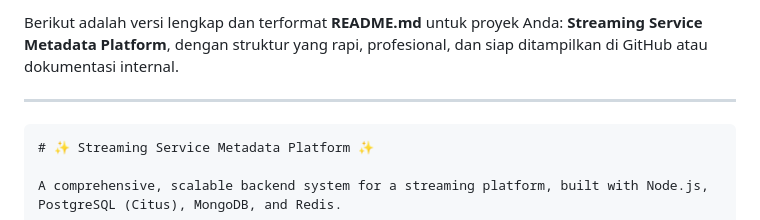
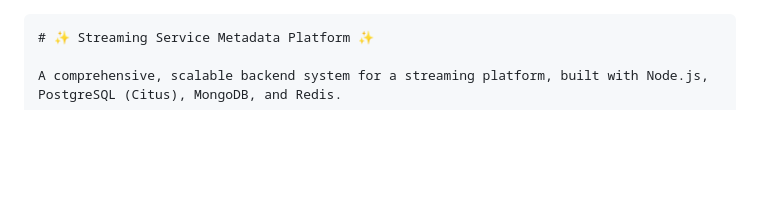
Before and after one commit to Ikbal-hand/streaming-api-pdt, a Markdown page: README.Md, the part around the change. Drawn GitHub-style; blank space fills up the shorter version.

`````diff
--- a/README.Md
+++ b/README.Md
@@ -1,7 +1,3 @@
-Berikut adalah versi lengkap dan terformat **README.md** untuk proyek Anda: **Streaming Service Metadata Platform**, dengan struktur yang rapi, profesional, dan siap ditampilkan di GitHub atau dokumentasi internal.
-
----
-
 ````markdown
 # ✨ Streaming Service Metadata Platform ✨
 
`````
